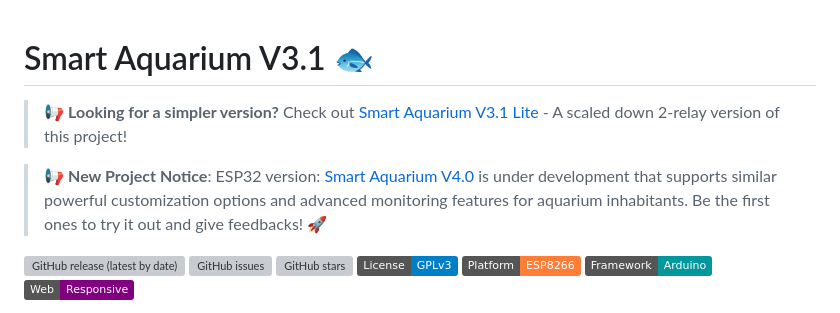
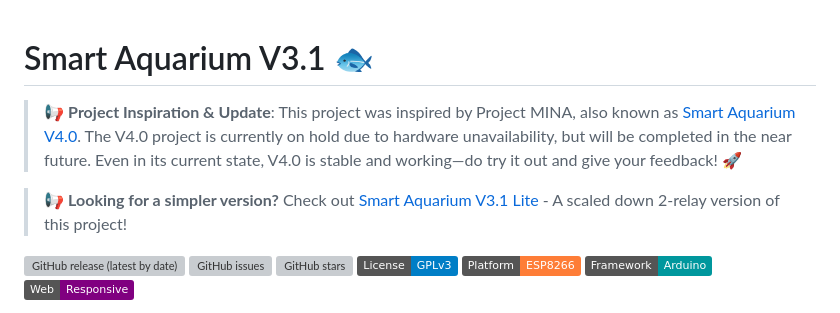
Before and after one commit to desiFish/Smart-Aquarium-V3.1, a Markdown page: README.md, the part around the change. GitHub-like rendering; badges without logos; grey boxes are pictures that could not be loaded.

Commit message:
Update project inspiration and notice in README.md for clarity and relevance

```diff
--- a/README.md
+++ b/README.md
@@ -1,8 +1,8 @@
 # Smart Aquarium V3.1 🐟
 
+> 📢 **Project Inspiration & Update**: This project was inspired by Project MINA, also known as [Smart Aquarium V4.0](https://github.com/desiFish/Smart-Aquarium-V4.0). The V4.0 project is currently on hold due to hardware unavailability, but will be completed in the near future. Even in its current state, V4.0 is stable and working—do try it out and give your feedback! 🚀
+
 > 📢 **Looking for a simpler version?** Check out [Smart Aquarium V3.1 Lite](https://github.com/desiFish/Smart-Aquarium-V3.1-Lite) - A scaled down 2-relay version of this project!
-
-> 📢 **New Project Notice**: ESP32 version: [Smart Aquarium V4.0](https://github.com/desiFish/Smart-Aquarium-V4.0) is under development that supports similar powerful customization options and advanced monitoring features for aquarium inhabitants. Be the first ones to try it out and give feedbacks! 🚀
 
 [![GitHub release (latest by date)](https://img.shields.io/github/v/release/desiFish/Smart-Aquarium-V3.1)](https://github.com/desiFish/Smart-Aquarium-V3.1/releases)
 [![GitHub issues](https://img.shields.io/github/issues/desiFish/Smart-Aquarium-V3.1)](https://github.com/desiFish/Smart-Aquarium-V3.1/issues)
```
